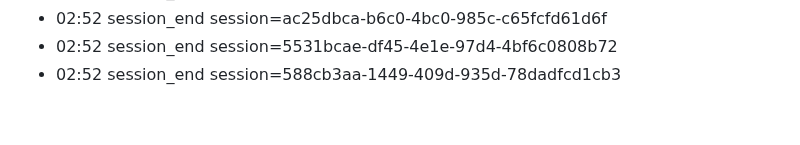
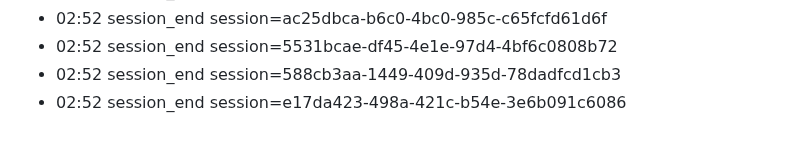
Before and after one commit to eschmitt88/llm-cross-pollination, a Markdown page: journal/2026-08-22.md, the part around the change. Drawn GitHub-style.

Commit message:
journal: session 2026-08-22

```diff
--- a/journal/2026-08-22.md
+++ b/journal/2026-08-22.md
@@ -109,3 +109,4 @@ date: 2026-08-22
 - 02:52 session_end session=ac25dbca-b6c0-4bc0-985c-c65fcfd61d6f
 - 02:52 session_end session=5531bcae-df45-4e1e-97d4-4bf6c0808b72
 - 02:52 session_end session=588cb3aa-1449-409d-935d-78dadfcd1cb3
+- 02:52 session_end session=e17da423-498a-421c-b54e-3e6b091c6086
```
